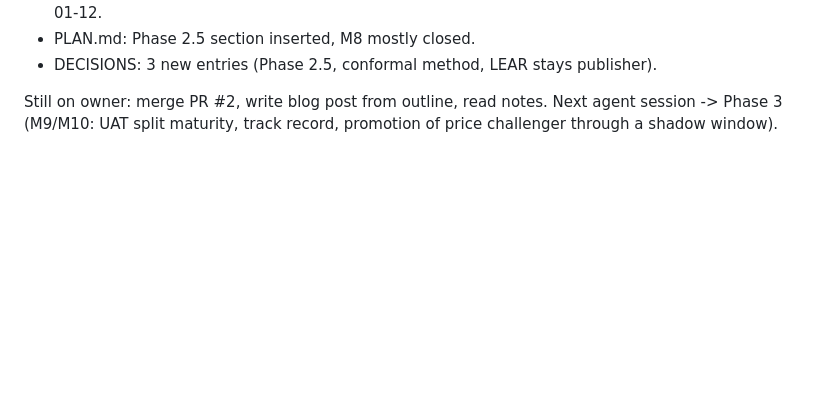
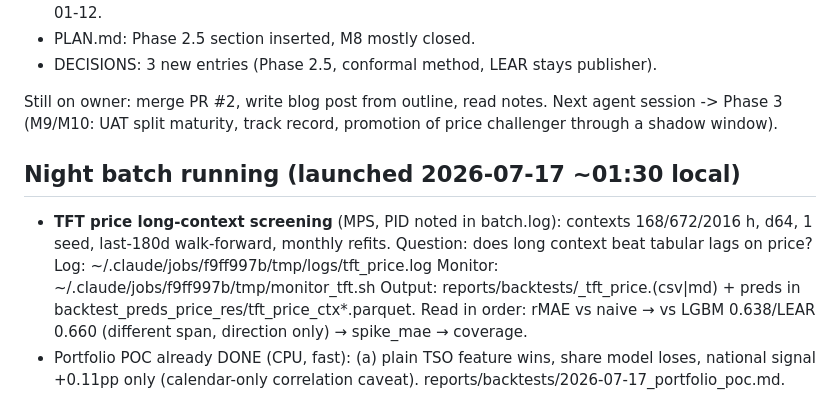
Before and after one commit to barteksarwa/pl-energy-forecast, a Markdown page: docs/handovers/2026-07-16_phase2-price-lear.md, the part around the change. GitHub-like rendering; blank space fills up the shorter version.

```diff
--- a/docs/handovers/2026-07-16_phase2-price-lear.md
+++ b/docs/handovers/2026-07-16_phase2-price-lear.md
@@ -104,3 +104,18 @@ model freeze confirmed. All agent-side items done:
 Still on owner: merge PR #2, write blog post from outline, read notes.
 Next agent session -> Phase 3 (M9/M10: UAT split maturity, track record,
 promotion of price challenger through a shadow window).
+
+## Night batch running (launched 2026-07-17 ~01:30 local)
+
+- **TFT price long-context screening** (MPS, PID noted in batch.log):
+  contexts 168/672/2016 h, d64, 1 seed, last-180d walk-forward, monthly
+  refits. Question: does long context beat tabular lags on price?
+  Log: ~/.claude/jobs/f9ff997b/tmp/logs/tft_price.log
+  Monitor: ~/.claude/jobs/f9ff997b/tmp/monitor_tft.sh
+  Output: reports/backtests/<date>_tft_price.(csv|md) +
+  preds in backtest_preds_price_res/tft_price_ctx*.parquet.
+  Read in order: rMAE vs naive → vs LGBM 0.638/LEAR 0.660 (different
+  span, direction only) → spike_mae → coverage.
+- Portfolio POC already DONE (CPU, fast): (a) plain TSO feature wins,
+  share model loses, national signal +0.11pp only (calendar-only
+  correlation caveat). reports/backtests/2026-07-17_portfolio_poc.md.
```
Also changed, not shown: reports/backtests/2026-07-17_portfolio_poc.md (added, +31 -0 lines), reports/figures/backtests/price_bt_best_days.png (added), reports/figures/backtests/price_bt_median_days.png (added), 8 other files.
